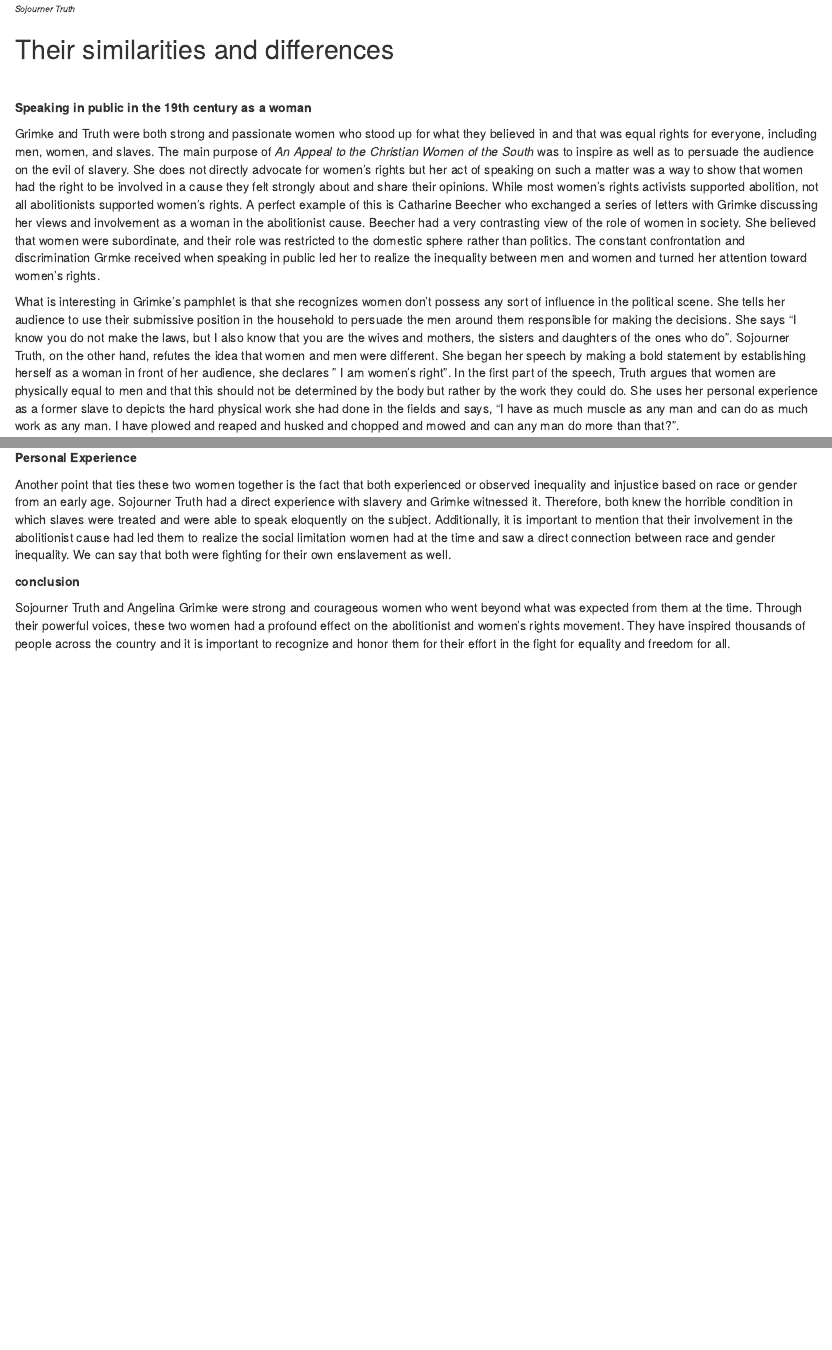
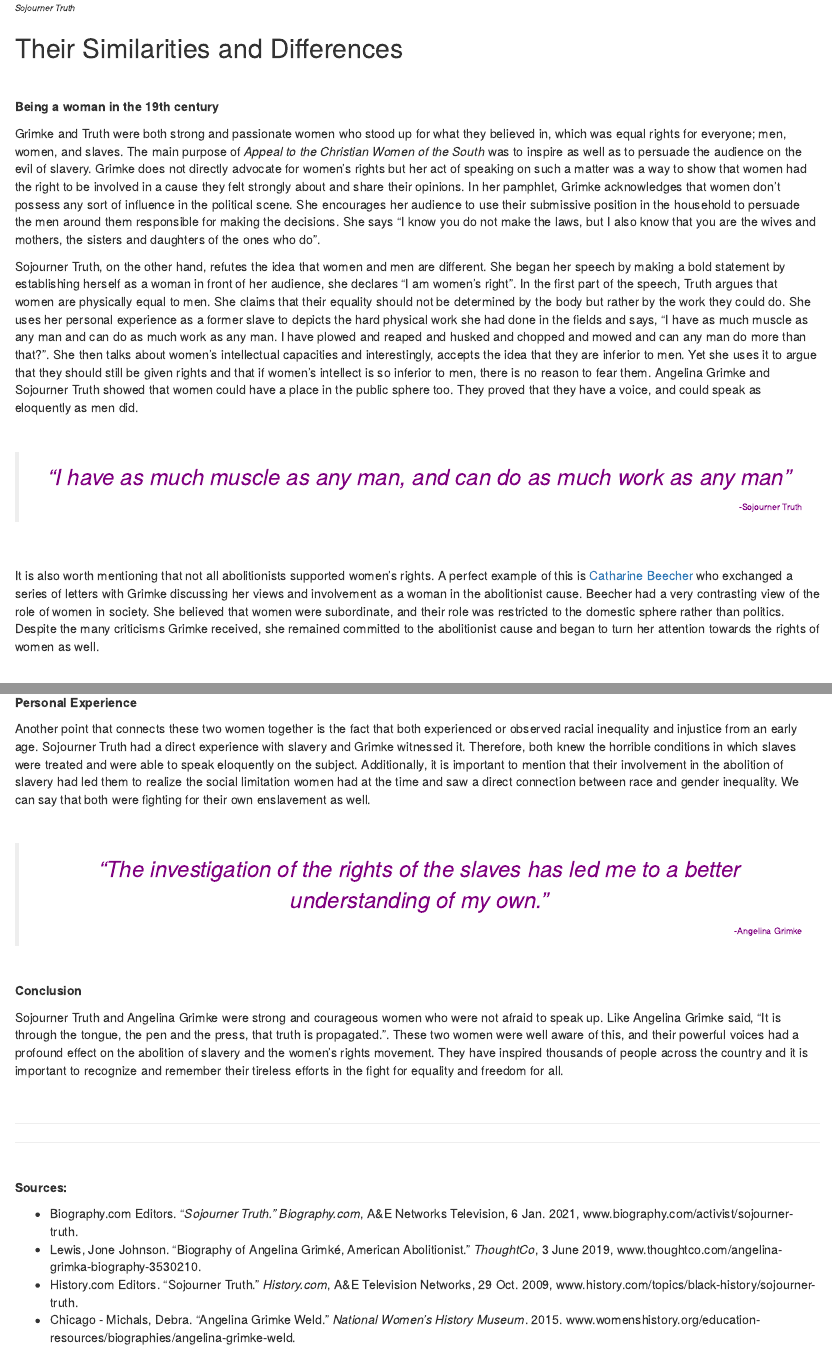
Before and after one commit to aliciamoro21/personal-website, an R Markdown document (content/post/2021-05-06-tbd/index.Rmd): the page in a window 1100 px wide, from 980 px down before the commit and from 950 px down after it, so that both start at the same text, and a second part further down, joined at a grey line. Rendered offline with R 4.5, knitr and Pandoc, with nearby package versions.

Commit message:
updates 5/10/2021

```diff
--- a/config.yaml
+++ b/config.yaml
@@ -1,6 +1,6 @@
 baseurl: https://example.com/
 languageCode: en
-title: Title
+title: Alicia
 theme: hyde-hyde
 params:
   author: Author
@@ -35,7 +35,7 @@ menu:
       name: Portfolio
       url: /portfolio/
       weight: 200
-    - identifier: about
-      name: About
-      url: /about/
-      weight: 300
+#    - identifier: about
+#      name: About
+#      url: /about/
+#      weight: 300
--- a/content/post/2021-05-06-tbd/index.Rmd
+++ b/content/post/2021-05-06-tbd/index.Rmd
@@ -43,14 +43,22 @@ Sojourner Truth never learned how to read and write, however, she became a great
 <font size ="1"><FIGCAPTION>*Sojourner Truth*<FIGCAPTION></font>
 
 
-## Their similarities and differences
+## Their Similarities and Differences
 <br>
 
 
-**Speaking in public in the 19th century as a woman**
+**Being a woman in the 19th century**
 
-Grimke and Truth were both strong and passionate women who stood up for what they believed in and that was equal rights for everyone, including men, women, and slaves. The main purpose of *An Appeal to the Christian Women of the South* was to inspire as well as to persuade the audience on the evil of slavery. She does not directly advocate for women's rights but her act of speaking on such a matter was a way to show that women had the right to be involved in a cause they felt strongly about and share their opinions. While most women's rights activists supported abolition, not all abolitionists supported women's rights. A perfect example of this is Catharine Beecher who exchanged a series of letters with Grimke discussing her views and involvement as a woman in the abolitionist cause. Beecher had a very contrasting view of the role of women in society. She believed that women were subordinate, and their role was restricted to the domestic sphere rather than politics. The constant confrontation and discrimination Grmke received when speaking in public led her to realize the inequality between men and women and turned her attention toward women's rights.
+Grimke and Truth were both strong and passionate women who stood up for what they believed in, which was equal rights for everyone; men, women, and slaves. The main purpose of *Appeal to the Christian Women of the South* was to inspire as well as to persuade the audience on the evil of slavery. Grimke does not directly advocate for women's rights but her act of speaking on such a matter was a way to show that women had the right to be involved in a cause they felt strongly about and share their opinions. In her pamphlet, Grimke acknowledges that women don't possess any sort of influence in the political scene. She encourages her audience to use their submissive position in the household to persuade the men around them responsible for making the decisions. She says "I know you do not make the laws, but I also know that you are the wives and mothers, the sisters and daughters of the ones who do".
 
-What is interesting in Grimke's pamphlet is that she recognizes women don't possess any sort of influence in the political scene. She tells her audience to use their submissive position in the household to persuade the men around them responsible for making the decisions. She says "I know you do not make the laws, but I also know that you are the wives and mothers, the sisters and daughters of the ones who do". Sojourner Truth, on the other hand, refutes the idea that women and men were different. She began her speech by making a bold statement by establishing herself as a woman in front of her audience, she declares " I am women's right". In the first part of the speech, Truth argues that women are physically equal to men and that this should not be determined by the body but rather by the work they could do. She uses her personal experience as a former slave to depicts the hard physical work she had done in the fields and says, "I have as much muscle as any man and can do as much work as any man. I have plowed and reaped and husked and chopped and mowed and can any man do more than that?".
+Sojourner Truth, on the other hand, refutes the idea that women and men are different. She began her speech by making a bold statement by establishing herself as a woman in front of her audience, she declares "I am women's right". In the first part of the speech, Truth argues that women are physically equal to men. She claims that their equality should not be determined by the body but rather by the work they could do. She uses her personal experience as a former slave to depicts the hard physical work she had done in the fields and says, “I have as much muscle as any man and can do as much work as any man. I have plowed and reaped and husked and chopped and mowed and can any man do more than that?”. She then talks about women's intellectual capacities and interestingly, accepts the idea that they are inferior to men. Yet she uses it to argue that they should still be given rights and that if women's intellect is so inferior to men, there is no reason to fear them. Angelina Grimke and Sojourner Truth showed that women could have a place in the public sphere too. They proved that they have a voice, and could speak as eloquently as men did.
 
+<br>
 
+>
+<div align="center"><p style="font-size:25px;color:purple;">*"I have as much muscle as any man, and can do as much work as any man"*</p>
+<div align="right"><p style="font-size:10px;color:purple;">-Sojourner Truth</p>
+
+<br>
+
+It is also worth mentioning that not all abolitionists supported women's rights. A perfect example of this is [Catharine Beecher](https://www.thoughtco.com/catharine-beecher-4691465) who exchanged a series of letters with Grimke discussing her views and involvement as a woman in the abolitionist cause. Beecher had a very contrasting view of the role of women in society. She believed that women were subordinate, and their role was restricted to the domestic sphere rather than politics. Despite the many criticisms Grimke received, she remained committed to the abolitionist cause and began to turn her attention towards the rights of women as well.
@@ -66,8 +89,31 @@ Christianity was a central feature of the 19th century and to argue persuasively
 
 **Personal Experience**
 
-Another point that ties these two women together is the fact that both experienced or observed inequality and injustice based on race or gender from an early age. Sojourner Truth had a direct experience with slavery and Grimke witnessed it. Therefore, both knew the horrible condition in which slaves were treated and were able to speak eloquently on the subject. Additionally, it is important to mention that their involvement in the abolitionist cause had led them to realize the social limitation women had at the time and saw a direct connection between race and gender inequality. We can say that both were fighting for their own enslavement as well.
 
-**conclusion**
+Another point that connects these two women together is the fact that both experienced or observed racial inequality and injustice from an early age. Sojourner Truth had a direct experience with slavery and Grimke witnessed it. Therefore, both knew the horrible conditions in which slaves were treated and were able to speak eloquently on the subject. Additionally, it is important to mention that their involvement in the abolition of slavery had led them to realize the social limitation women had at the time and saw a direct connection between race and gender inequality. We can say that both were fighting for their own enslavement as well.
 
-Sojourner Truth and Angelina Grimke were strong and courageous women who went beyond what was expected from them at the time. Through their powerful voices, these two women had a profound effect on the abolitionist and women's rights movement. They have inspired thousands of people across the country and it is important to recognize and honor them for their effort in the fight for equality and freedom for all.
+<br>
+
+>
+<div align="center"><p style="font-size:25px;color:purple;">*"The investigation of the rights of the slaves has led me to a better understanding of my own."*</p>
+<div align="right"><p style="font-size:10px;color:purple;">-Angelina Grimke</p>
+
+<br>
+**Conclusion**
+
+Sojourner Truth and Angelina Grimke were strong and courageous women who were not afraid to speak up. Like Angelina Grimke said, "It is through the tongue, the pen and the press, that truth is propagated.". These two women were well aware of this, and their powerful voices had a profound effect on the abolition of slavery and the women's rights movement. They have inspired thousands of people across the country and it is important to recognize and remember their tireless efforts in the fight for equality and freedom for all.
+
+<br>
+
+
+
+
+<hr /><hr />
+<br>
+**Sources:**
+<br>
+
+* Biography.com Editors. “*Sojourner Truth.” Biography.com*, A&amp;E Networks Television, 6 Jan. 2021, www.biography.com/activist/sojourner-truth.
+* Lewis, Jone Johnson. “Biography of Angelina Grimké, American Abolitionist.” *ThoughtCo*, 3 June 2019, www.thoughtco.com/angelina-grimka-biography-3530210.
+* History.com Editors. “Sojourner Truth.” *History.com*, A&amp;E Television Networks, 29 Oct. 2009, www.history.com/topics/black-history/sojourner-truth.
+* Chicago - Michals, Debra.  "Angelina Grimke Weld."  *National Women's History Museum*.  2015.  www.womenshistory.org/education-resources/biographies/angelina-grimke-weld.
```
Also changed, not shown: content/post/2021-05-06-tbd/index.html, static/img/ Angelina Screen Shot 2021-05-06 at 10.40.35 PM.png (added), static/img/Appeal to the Christian Women of the South, first page- Internet Archive- from The Anti-Slavery Examiner, vol 1 (1836).jpeg (added), static/img/Screen Shot 2021-05-06 at 10.05.16 PM.png (added), content/post/2021-05-06-tbd/index.Rmd (29 more changed lines), 3 other files.
